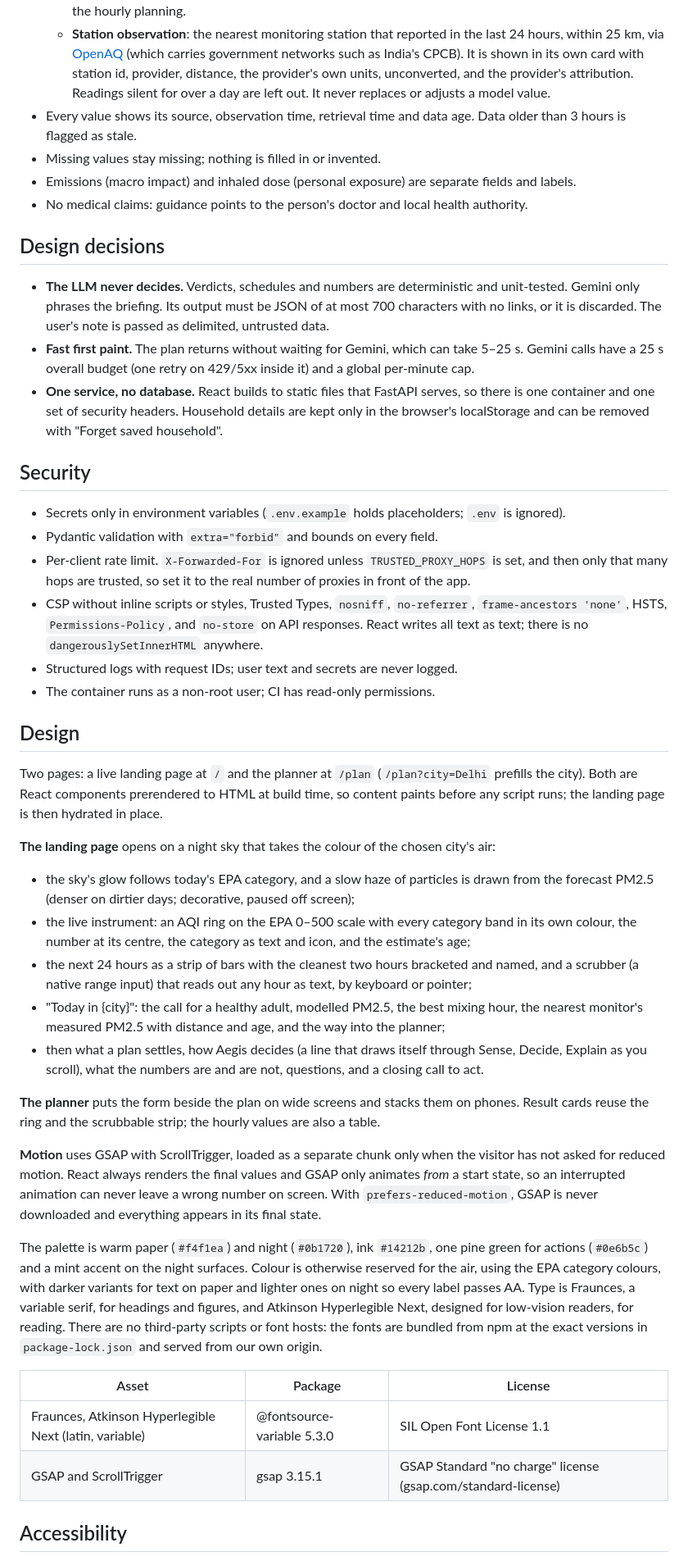
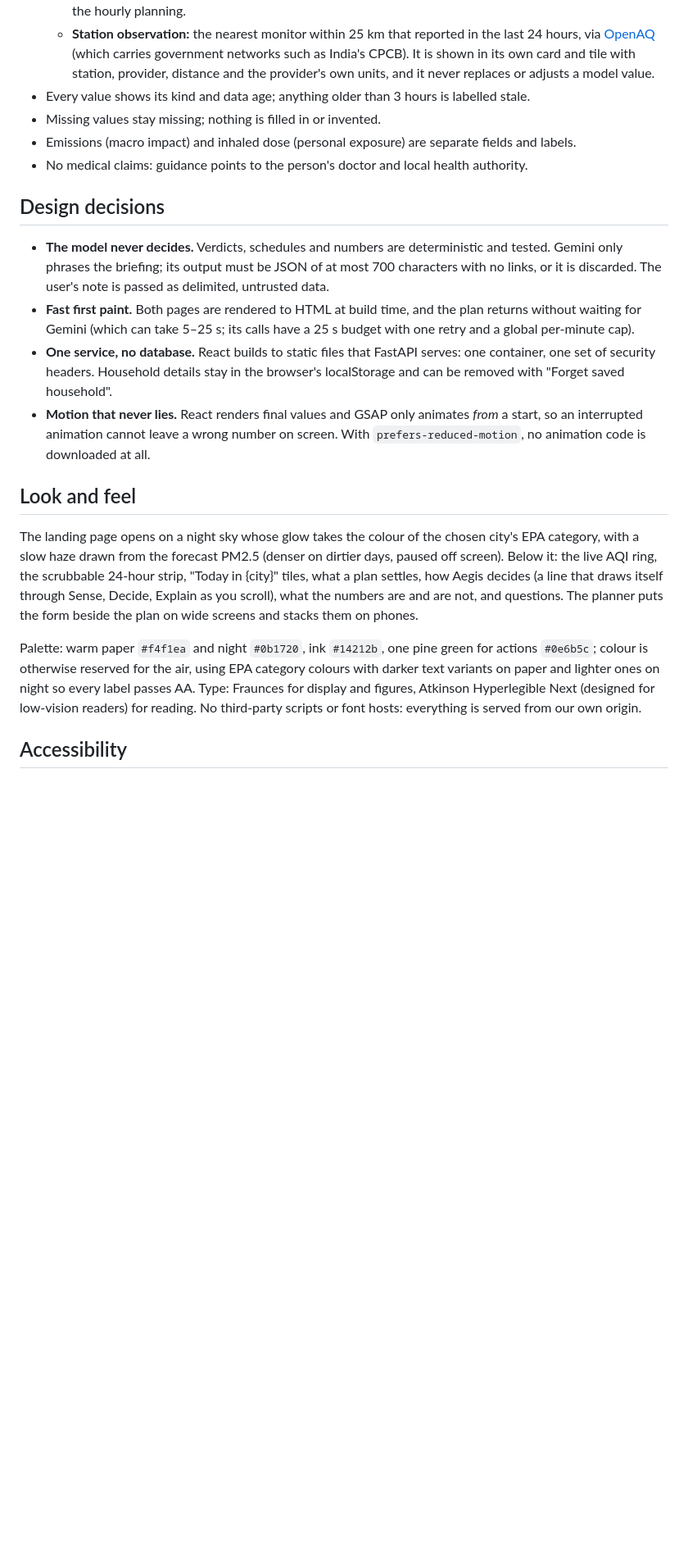
Before and after one commit to Reshma-04sk/Aegis-ai, a Markdown page: README.md, the part around one of its changes. Shown at 82% size. GitHub-like rendering; blank space fills up the shorter version.

```diff
--- a/README.md
+++ b/README.md
@@ -56,74 +80,39 @@ Browser ──▶ POST /api/plan ──▶ Open-Meteo geocoding + CAMS air quali
     drives the hourly planning.
-  - **Station observation**: the nearest monitoring station that reported in the last 24 hours,
-    within 25 km, via [OpenAQ](https://openaq.org) (which carries government networks such as
-    India's CPCB). It is shown in its own card with station id, provider, distance, the provider's
-    own units, unconverted, and the provider's attribution. Readings silent for over a day are
-    left out. It never replaces
-    or adjusts a model value.
-- Every value shows its source, observation time, retrieval time and data age. Data older than
-  3 hours is flagged as stale.
+  - **Station observation:** the nearest monitor within 25 km that reported in the last 24
+    hours, via [OpenAQ](https://openaq.org) (which carries government networks such as India's
+    CPCB). It is shown in its own card and tile with station, provider, distance and the
+    provider's own units, and it never replaces or adjusts a model value.
+- Every value shows its kind and data age; anything older than 3 hours is labelled stale.
 - Missing values stay missing; nothing is filled in or invented.
 - Emissions (macro impact) and inhaled dose (personal exposure) are separate fields and labels.
 - No medical claims: guidance points to the person's doctor and local health authority.
 
 ## Design decisions
-- **The LLM never decides.** Verdicts, schedules and numbers are deterministic and unit-tested.
-  Gemini only phrases the briefing. Its output must be JSON of at most 700 characters with no links,
-  or it is discarded. The user's note is passed as delimited, untrusted data.
-- **Fast first paint.** The plan returns without waiting for Gemini, which can take 5–25 s.
-  Gemini calls have a 25 s overall budget (one retry on 429/5xx inside it) and a global
-  per-minute cap.
-- **One service, no database.** React builds to static files that FastAPI serves, so there is
-  one container and one set of security headers. Household details are kept only in the
-  browser's localStorage and can be removed with "Forget saved household".
+- **The model never decides.** Verdicts, schedules and numbers are deterministic and tested.
+  Gemini only phrases the briefing; its output must be JSON of at most 700 characters with no
+  links, or it is discarded. The user's note is passed as delimited, untrusted data.
+- **Fast first paint.** Both pages are rendered to HTML at build time, and the plan returns
+  without waiting for Gemini (which can take 5–25 s; its calls have a 25 s budget with one
+  retry and a global per-minute cap).
+- **One service, no database.** React builds to static files that FastAPI serves: one
+  container, one set of security headers. Household details stay in the browser's
+  localStorage and can be removed with "Forget saved household".
+- **Motion that never lies.** React renders final values and GSAP only animates *from* a start,
+  so an interrupted animation cannot leave a wrong number on screen. With
+  `prefers-reduced-motion`, no animation code is downloaded at all.
 
-## Security
-- Secrets only in environment variables (`.env.example` holds placeholders; `.env` is ignored).
-- Pydantic validation with `extra="forbid"` and bounds on every field.
-- Per-client rate limit. `X-Forwarded-For` is ignored unless `TRUSTED_PROXY_HOPS` is set, and then
-  only that many hops are trusted, so set it to the real number of proxies in front of the app.
-- CSP without inline scripts or styles, Trusted Types, `nosniff`, `no-referrer`,
-  `frame-ancestors 'none'`, HSTS, `Permissions-Policy`, and `no-store` on API responses. React
-  writes all text as text; there is no `dangerouslySetInnerHTML` anywhere.
-- Structured logs with request IDs; user text and secrets are never logged.
-- The container runs as a non-root user; CI has read-only permissions.
+## Look and feel
+The landing page opens on a night sky whose glow takes the colour of the chosen city's EPA
+category, with a slow haze drawn from the forecast PM2.5 (denser on dirtier days, paused off
+screen). Below it: the live AQI ring, the scrubbable 24-hour strip, "Today in {city}" tiles,
+what a plan settles, how Aegis decides (a line that draws itself through Sense, Decide, Explain
+as you scroll), what the numbers are and are not, and questions. The planner puts the form
+beside the plan on wide screens and stacks them on phones.
 
-## Design
-Two pages: a live landing page at `/` and the planner at `/plan` (`/plan?city=Delhi` prefills the
-city). Both are React components prerendered to HTML at build time, so content paints before any
-script runs; the landing page is then hydrated in place.
-
-**The landing page** opens on a night sky that takes the colour of the chosen city's air:
-- the sky's glow follows today's EPA category, and a slow haze of particles is drawn from the
-  forecast PM2.5 (denser on dirtier days; decorative, paused off screen);
-- the live instrument: an AQI ring on the EPA 0–500 scale with every category band in its own
-  colour, the number at its centre, the category as text and icon, and the estimate's age;
-- the next 24 hours as a strip of bars with the cleanest two hours bracketed and named, and a
-  scrubber (a native range input) that reads out any hour as text, by keyboard or pointer;
-- "Today in {city}": the call for a healthy adult, modelled PM2.5, the best mixing hour, the
-  nearest monitor's measured PM2.5 with distance and age, and the way into the planner;
-- then what a plan settles, how Aegis decides (a line that draws itself through Sense, Decide,
-  Explain as you scroll), what the numbers are and are not, questions, and a closing call to act.
-
-**The planner** puts the form beside the plan on wide screens and stacks them on phones. Result
-cards reuse the ring and the scrubbable strip; the hourly values are also a table.
-
-**Motion** uses GSAP with ScrollTrigger, loaded as a separate chunk only when the visitor has not
-asked for reduced motion. React always renders the final values and GSAP only animates *from* a
-start state, so an interrupted animation can never leave a wrong number on screen. With
-`prefers-reduced-motion`, GSAP is never downloaded and everything appears in its final state.
-
-The palette is warm paper (`#f4f1ea`) and night (`#0b1720`), ink `#14212b`, one pine green for
-actions (`#0e6b5c`) and a mint accent on the night surfaces. Colour is otherwise reserved for the
-air, using the EPA category colours, with darker variants for text on paper and lighter ones on
-night so every label passes AA. Type is Fraunces, a variable serif, for headings and figures, and
-Atkinson Hyperlegible Next, designed for low-vision readers, for reading. There are no
-third-party scripts or font hosts: the fonts are bundled from npm at the exact versions in
-`package-lock.json` and served from our own origin.
-
-| Asset | Package | License |
-|---|---|---|
-| Fraunces, Atkinson Hyperlegible Next (latin, variable) | @fontsource-variable 5.3.0 | SIL Open Font License 1.1 |
-| GSAP and ScrollTrigger | gsap 3.15.1 | GSAP Standard "no charge" license (gsap.com/standard-license) |
+Palette: warm paper `#f4f1ea` and night `#0b1720`, ink `#14212b`, one pine green for actions
+`#0e6b5c`; colour is otherwise reserved for the air, using EPA category colours with darker
+text variants on paper and lighter ones on night so every label passes AA. Type: Fraunces for
+display and figures, Atkinson Hyperlegible Next (designed for low-vision readers) for reading.
+No third-party scripts or font hosts: everything is served from our own origin.
 
 ## Accessibility
```
Also changed, not shown: other parts of README.md (+117 -84 lines), ACCESSIBILITY.md (+1 -1 lines), EFFICIENCY.md (+16 -9 lines), docs/images/landing-desktop.jpg (added), docs/images/landing-phone.jpg (added), docs/images/planner-desktop.jpg (added).
